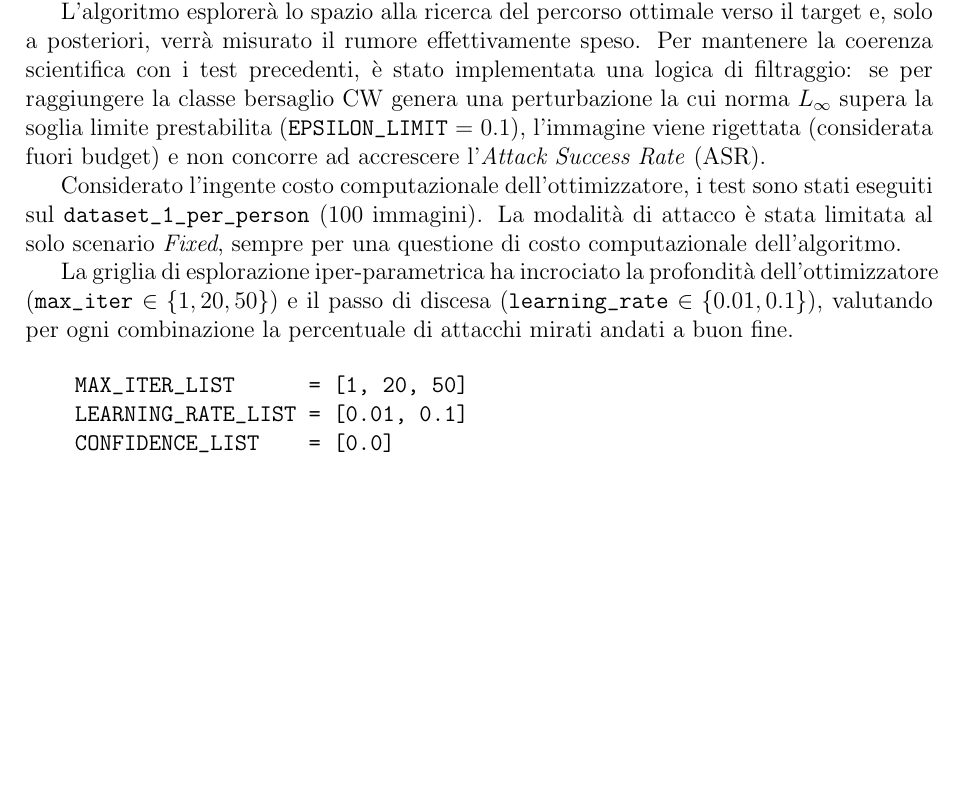
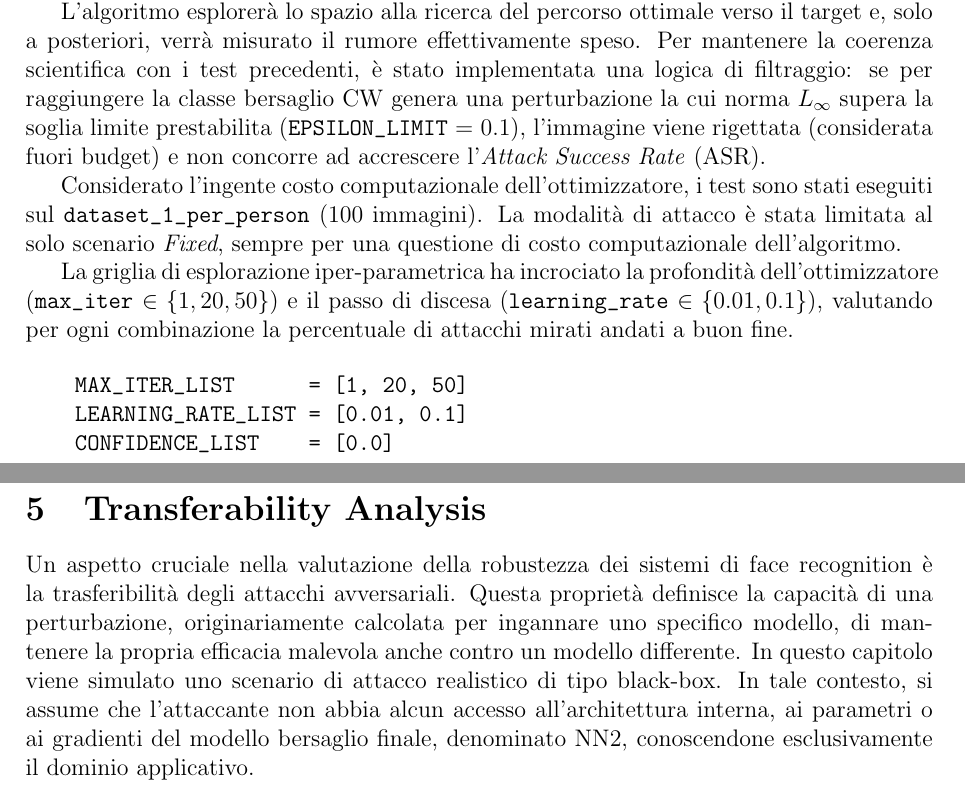
Before and after one commit to ChristianRosa02/AI4Cybersecurity_DOC, a LaTeX document (main.tex): part of page 41 of 41 before the commit and two parts of pages 41 and 42 of 42 after it, the two joined at a grey line, cut so that both start at the same text, the shorter picture padded with empty space. Compiled offline with pdfLaTeX.

Commit message:
test candido

```diff
--- a/main.tex
+++ b/main.tex
@@ -1378,4 +1378,21 @@ La griglia di esplorazione iper-parametrica ha incrociato la profondità dell'ot
 
 
 
+
+
+
+
+
+
+
+
+
+\clearpage
+\section{Transferability Analysis}
+Un aspetto cruciale nella valutazione della robustezza dei sistemi di face recognition è la trasferibilità degli attacchi avversariali. Questa proprietà definisce la capacità di una perturbazione, originariamente calcolata per ingannare uno specifico modello, di mantenere la propria efficacia malevola anche contro un modello differente.
+In questo capitolo viene simulato uno scenario di attacco realistico di tipo black-box. In tale contesto, si assume che l'attaccante non abbia alcun accesso all'architettura interna, ai parametri o ai gradienti del modello bersaglio finale, denominato NN2, conoscendone esclusivamente il dominio applicativo.
 \end{document}
+
+
+
+\end{document}
```
